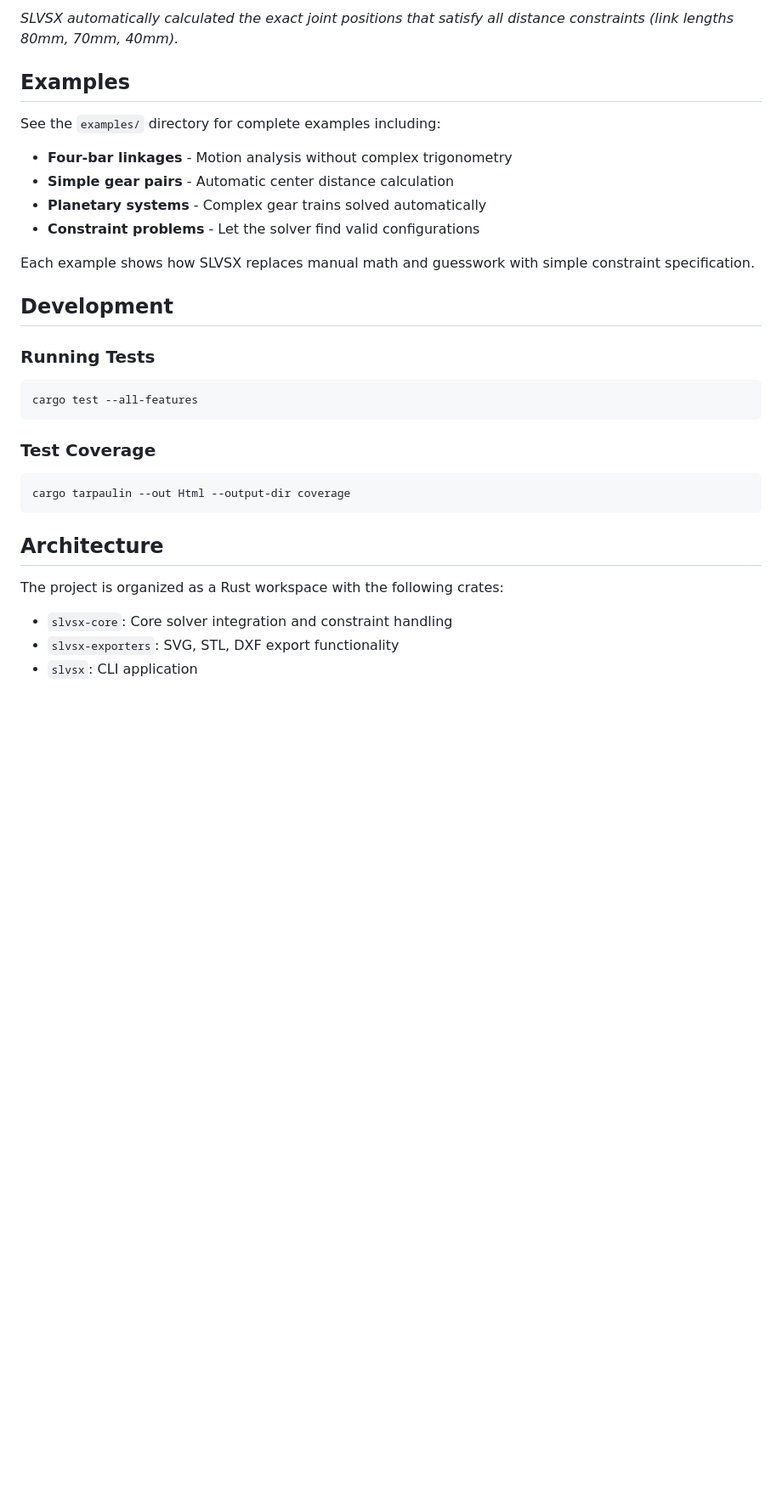
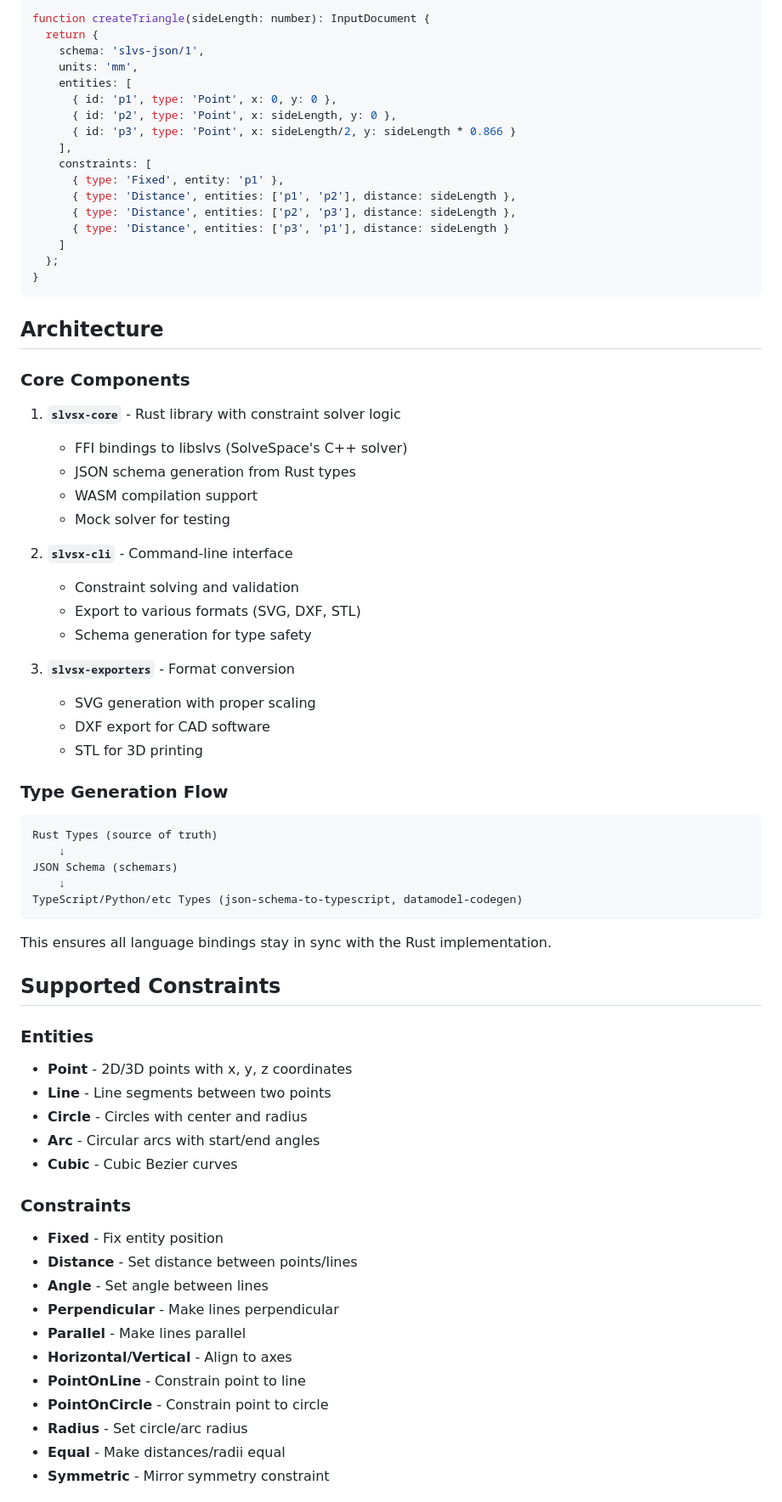
Before and after one commit to snoble/slvsx-cli, a Markdown page: README.md, the part around one of its changes. Shown at 85% size. Rendered like a GitHub page; blank space fills up the shorter version.

````diff
--- a/README.md
+++ b/README.md
@@ -119,34 +136,74 @@ slvsx export examples/readme_example.json --format svg --output examples/outputs
 
-*SLVSX automatically calculated the exact joint positions that satisfy all distance constraints (link lengths 80mm, 70mm, 40mm).*
-
-## Examples
-
-See the `examples/` directory for complete examples including:
-- **Four-bar linkages** - Motion analysis without complex trigonometry
-- **Simple gear pairs** - Automatic center distance calculation
-- **Planetary systems** - Complex gear trains solved automatically
-- **Constraint problems** - Let the solver find valid configurations
-
-Each example shows how SLVSX replaces manual math and guesswork with simple constraint specification.
-
-## Development
-
-### Running Tests
-
-```bash
-cargo test --all-features
-```
-
-### Test Coverage
-
-```bash
-cargo tarpaulin --out Html --output-dir coverage
+function createTriangle(sideLength: number): InputDocument {
+  return {
+    schema: 'slvs-json/1',
+    units: 'mm',
+    entities: [
+      { id: 'p1', type: 'Point', x: 0, y: 0 },
+      { id: 'p2', type: 'Point', x: sideLength, y: 0 },
+      { id: 'p3', type: 'Point', x: sideLength/2, y: sideLength * 0.866 }
+    ],
+    constraints: [
+      { type: 'Fixed', entity: 'p1' },
+      { type: 'Distance', entities: ['p1', 'p2'], distance: sideLength },
+      { type: 'Distance', entities: ['p2', 'p3'], distance: sideLength },
+      { type: 'Distance', entities: ['p3', 'p1'], distance: sideLength }
+    ]
+  };
+}
 ```
 
 ## Architecture
 
-The project is organized as a Rust workspace with the following crates:
+### Core Components
 
-- `slvsx-core`: Core solver integration and constraint handling
-- `slvsx-exporters`: SVG, STL, DXF export functionality
-- `slvsx`: CLI application
+1. **`slvsx-core`** - Rust library with constraint solver logic
+   - FFI bindings to libslvs (SolveSpace's C++ solver)
+   - JSON schema generation from Rust types
+   - WASM compilation support
+   - Mock solver for testing
+
+2. **`slvsx-cli`** - Command-line interface
+   - Constraint solving and validation
+   - Export to various formats (SVG, DXF, STL)
+   - Schema generation for type safety
+
+3. **`slvsx-exporters`** - Format conversion
+   - SVG generation with proper scaling
+   - DXF export for CAD software
+   - STL for 3D printing
+
+### Type Generation Flow
+
+```
+Rust Types (source of truth)
+    ↓
+JSON Schema (schemars)
+    ↓
+TypeScript/Python/etc Types (json-schema-to-typescript, datamodel-codegen)
+```
+
+This ensures all language bindings stay in sync with the Rust implementation.
+
+## Supported Constraints
+
+### Entities
+- **Point** - 2D/3D points with x, y, z coordinates
+- **Line** - Line segments between two points
+- **Circle** - Circles with center and radius
+- **Arc** - Circular arcs with start/end angles
+- **Cubic** - Cubic Bezier curves
+
+### Constraints
+- **Fixed** - Fix entity position
+- **Distance** - Set distance between points/lines
+- **Angle** - Set angle between lines
+- **Perpendicular** - Make lines perpendicular
+- **Parallel** - Make lines parallel
+- **Horizontal/Vertical** - Align to axes
+- **PointOnLine** - Constrain point to line
+- **PointOnCircle** - Constrain point to circle
+- **Radius** - Set circle/arc radius
+- **Equal** - Make distances/radii equal
+- **Symmetric** - Mirror symmetry constraint
+
````
Also changed, not shown: other parts of README.md (+159 -84 lines).
